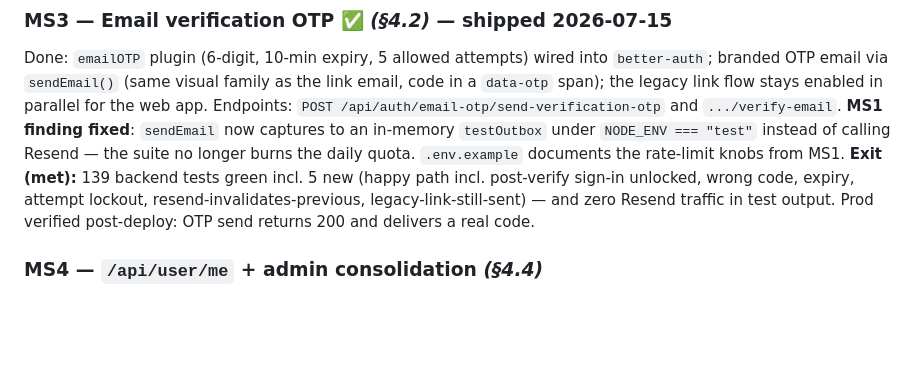
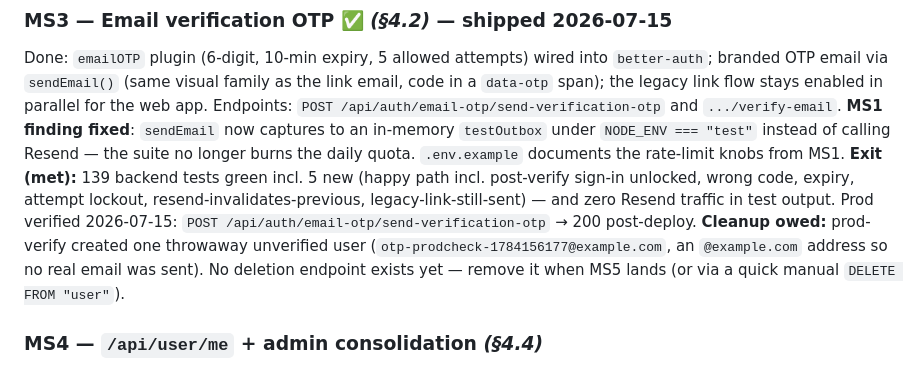
Before and after one commit to Qadzilla/scorecast, a Markdown page: MOBILE_SLICES.md, the part around the change. GitHub-like rendering; blank space fills up the shorter version.

Commit message:
docs: MS3 prod verification recorded + cleanup note
Co-Authored-By: Claude Fable 5 <noreply@anthropic.com>

```diff
--- a/MOBILE_SLICES.md
+++ b/MOBILE_SLICES.md
@@ -51,7 +51,8 @@ No upgrade needed: `@better-auth/expo@1.4.17` exists as an exact peer match for
 
 ### MS3 — Email verification OTP ✅ *(§4.2)* — shipped 2026-07-15
 Done: `emailOTP` plugin (6-digit, 10-min expiry, 5 allowed attempts) wired into `better-auth`; branded OTP email via `sendEmail()` (same visual family as the link email, code in a `data-otp` span); the legacy link flow stays enabled in parallel for the web app. Endpoints: `POST /api/auth/email-otp/send-verification-otp` and `.../verify-email`. **MS1 finding fixed**: `sendEmail` now captures to an in-memory `testOutbox` under `NODE_ENV === "test"` instead of calling Resend — the suite no longer burns the daily quota. `.env.example` documents the rate-limit knobs from MS1.
-**Exit (met):** 139 backend tests green incl. 5 new (happy path incl. post-verify sign-in unlocked, wrong code, expiry, attempt lockout, resend-invalidates-previous, legacy-link-still-sent) — and zero Resend traffic in test output. Prod verified post-deploy: OTP send returns 200 and delivers a real code.
+**Exit (met):** 139 backend tests green incl. 5 new (happy path incl. post-verify sign-in unlocked, wrong code, expiry, attempt lockout, resend-invalidates-previous, legacy-link-still-sent) — and zero Resend traffic in test output. Prod verified 2026-07-15: `POST /api/auth/email-otp/send-verification-otp` → 200 post-deploy.
+**Cleanup owed:** prod-verify created one throwaway unverified user (`otp-prodcheck-1784156177@example.com`, an `@example.com` address so no real email was sent). No deletion endpoint exists yet — remove it when MS5 lands (or via a quick manual `DELETE FROM "user"`).
 
 ### MS4 — `/api/user/me` + admin consolidation  *(§4.4)*
 New `GET /api/user/me` returning profile + server-computed `isAdmin`; consolidate `ADMIN_EMAIL`/`ADMIN_EMAILS` onto the plural with a deprecation fallback.
```
